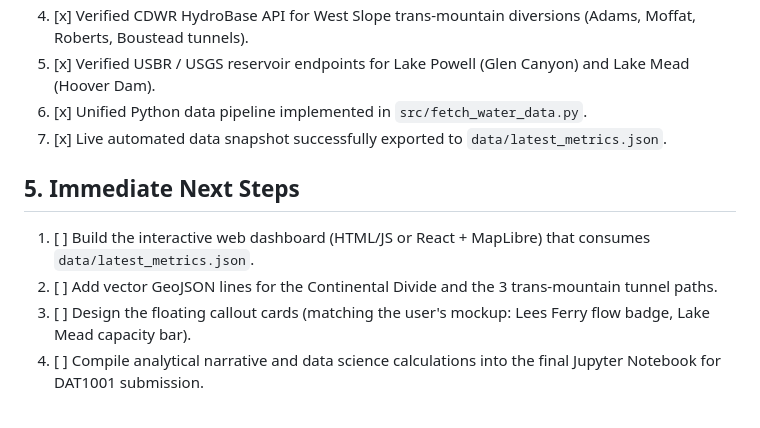
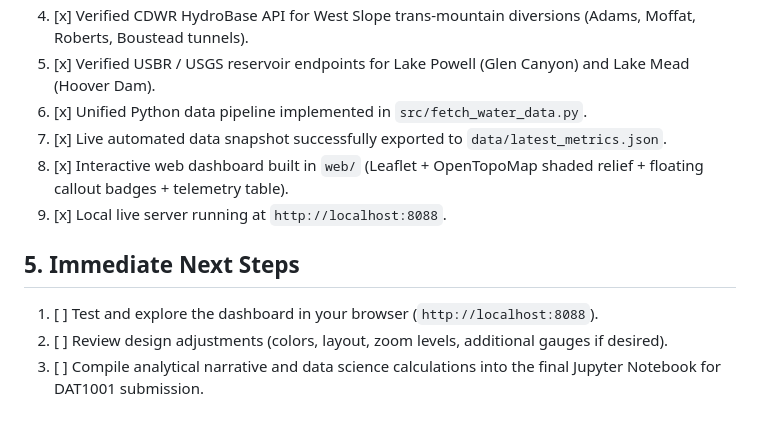
Before and after one commit to schochdo/CO_River, a Markdown page: PROJECT_STATE.md, the part around the change. Rendered like a GitHub page.

Commit message:
Update PROJECT_STATE.md with web dashboard milestone

```diff
--- a/PROJECT_STATE.md
+++ b/PROJECT_STATE.md
@@ -55,9 +55,10 @@
 5. [x] Verified USBR / USGS reservoir endpoints for Lake Powell (Glen Canyon) and Lake Mead (Hoover Dam).
 6. [x] Unified Python data pipeline implemented in `src/fetch_water_data.py`.
 7. [x] Live automated data snapshot successfully exported to `data/latest_metrics.json`.
+8. [x] Interactive web dashboard built in `web/` (Leaflet + OpenTopoMap shaded relief + floating callout badges + telemetry table).
+9. [x] Local live server running at `http://localhost:8088`.
 
 ## 5. Immediate Next Steps
-1. [ ] Build the interactive web dashboard (HTML/JS or React + MapLibre) that consumes `data/latest_metrics.json`.
-2. [ ] Add vector GeoJSON lines for the Continental Divide and the 3 trans-mountain tunnel paths.
-3. [ ] Design the floating callout cards (matching the user's mockup: Lees Ferry flow badge, Lake Mead capacity bar).
-4. [ ] Compile analytical narrative and data science calculations into the final Jupyter Notebook for DAT1001 submission.
+1. [ ] Test and explore the dashboard in your browser (`http://localhost:8088`).
+2. [ ] Review design adjustments (colors, layout, zoom levels, additional gauges if desired).
+3. [ ] Compile analytical narrative and data science calculations into the final Jupyter Notebook for DAT1001 submission.
```
